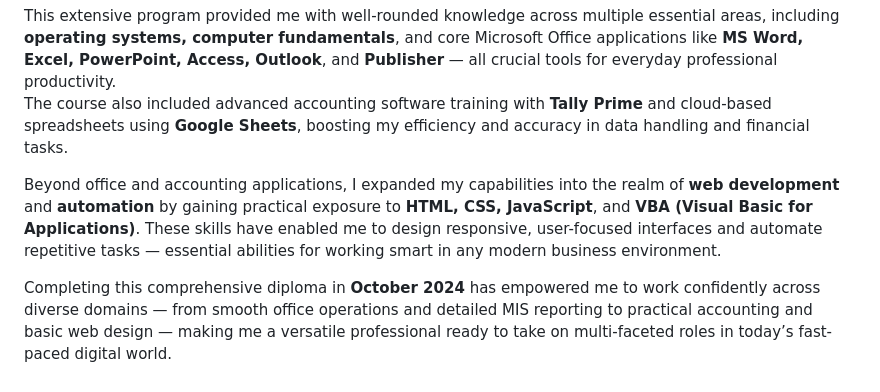
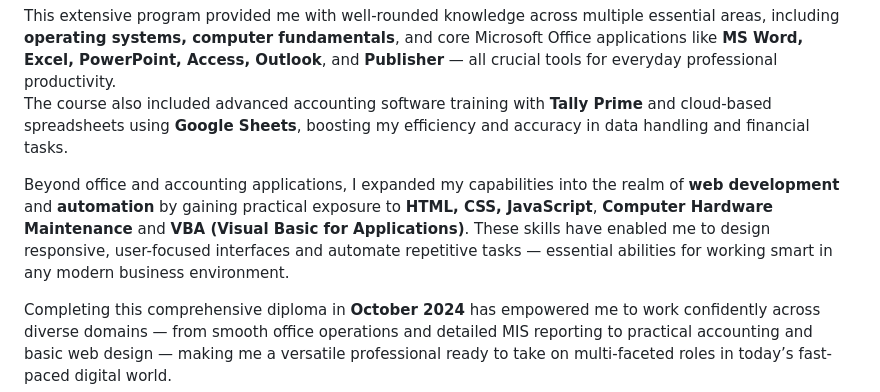
Before and after one commit to rajeevgit8055hub/Verified-Digital-Credentials, a Markdown page: README.md, the part around the change. Rendered like a GitHub page.

```diff
--- a/README.md
+++ b/README.md
@@ -60,7 +60,7 @@ This professional **Advance Diploma in Computer Applications (ADCA)** certificat
 This extensive program provided me with well-rounded knowledge across multiple essential areas, including **operating systems, computer fundamentals**, and core Microsoft Office applications like **MS Word, Excel, PowerPoint, Access, Outlook**, and **Publisher** — all crucial tools for everyday professional productivity.
 The course also included advanced accounting software training with **Tally Prime** and cloud-based spreadsheets using **Google Sheets**, boosting my efficiency and accuracy in data handling and financial tasks.
 
-Beyond office and accounting applications, I expanded my capabilities into the realm of **web development** and **automation** by gaining practical exposure to **HTML, CSS, JavaScript**, and **VBA (Visual Basic for Applications)**. These skills have enabled me to design responsive, user-focused interfaces and automate repetitive tasks — essential abilities for working smart in any modern business environment.
+Beyond office and accounting applications, I expanded my capabilities into the realm of **web development** and **automation** by gaining practical exposure to **HTML, CSS, JavaScript**, **Computer Hardware Maintenance** and **VBA (Visual Basic for Applications)**. These skills have enabled me to design responsive, user-focused interfaces and automate repetitive tasks — essential abilities for working smart in any modern business environment.
 
 Completing this comprehensive diploma in **October 2024** has empowered me to work confidently across diverse domains — from smooth office operations and detailed MIS reporting to practical accounting and basic web design — making me a versatile professional ready to take on multi-faceted roles in today’s fast-paced digital world.
 
```
